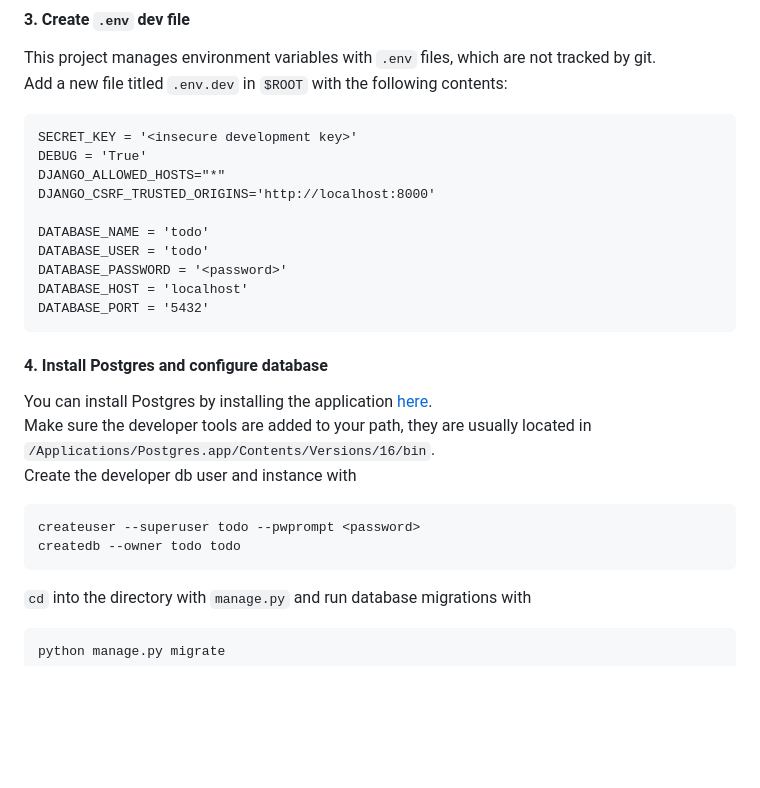
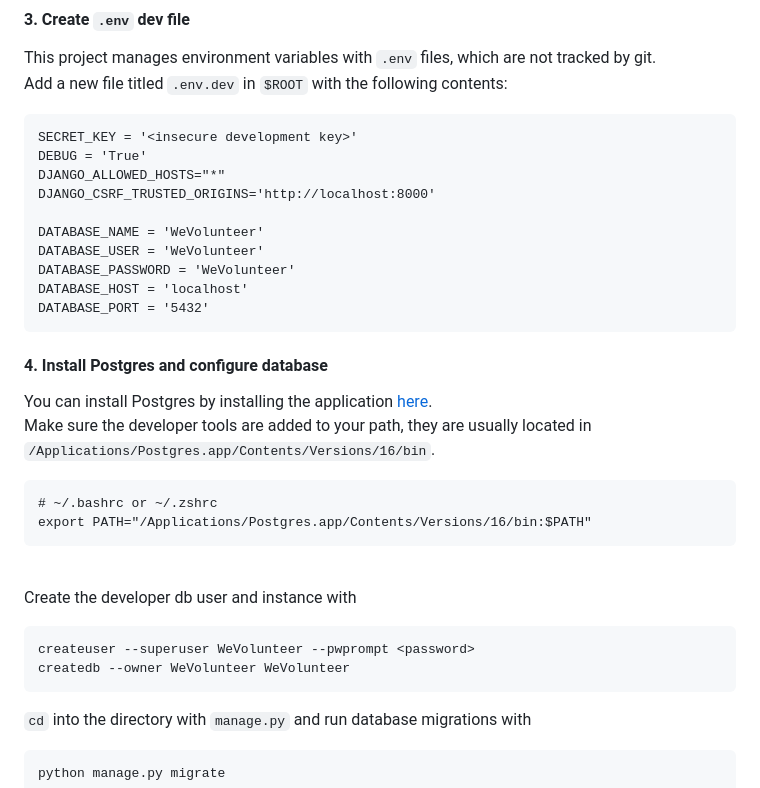
Before and after one commit to DanielOldham/WeVolunteer, a Markdown page: README.md, the part around the change. Rendered like a GitHub page; blank space fills up the shorter version.

````diff
--- a/README.md
+++ b/README.md
@@ -28,9 +28,9 @@ DEBUG = 'True'
 DJANGO_ALLOWED_HOSTS="*"
 DJANGO_CSRF_TRUSTED_ORIGINS='http://localhost:8000'
 
-DATABASE_NAME = 'todo'
-DATABASE_USER = 'todo'
-DATABASE_PASSWORD = '<password>'
+DATABASE_NAME = 'WeVolunteer'
+DATABASE_USER = 'WeVolunteer'
+DATABASE_PASSWORD = 'WeVolunteer'
 DATABASE_HOST = 'localhost'
 DATABASE_PORT = '5432'
 ```
@@ -38,10 +38,15 @@ DATABASE_PORT = '5432'
 #### 4. Install Postgres and configure database
 You can install Postgres by installing the application [here](https://postgresapp.com/).
 <br>Make sure the developer tools are added to your path, they are usually located in `/Applications/Postgres.app/Contents/Versions/16/bin`.
+```
+# ~/.bashrc or ~/.zshrc
+export PATH="/Applications/Postgres.app/Contents/Versions/16/bin:$PATH"
+```
+
 <br>Create the developer db user and instance with
 ```
-createuser --superuser todo --pwprompt <password>
-createdb --owner todo todo
+createuser --superuser WeVolunteer --pwprompt <password>
+createdb --owner WeVolunteer WeVolunteer
 ```
 `cd` into the directory with `manage.py` and run database migrations with
 ```
````
